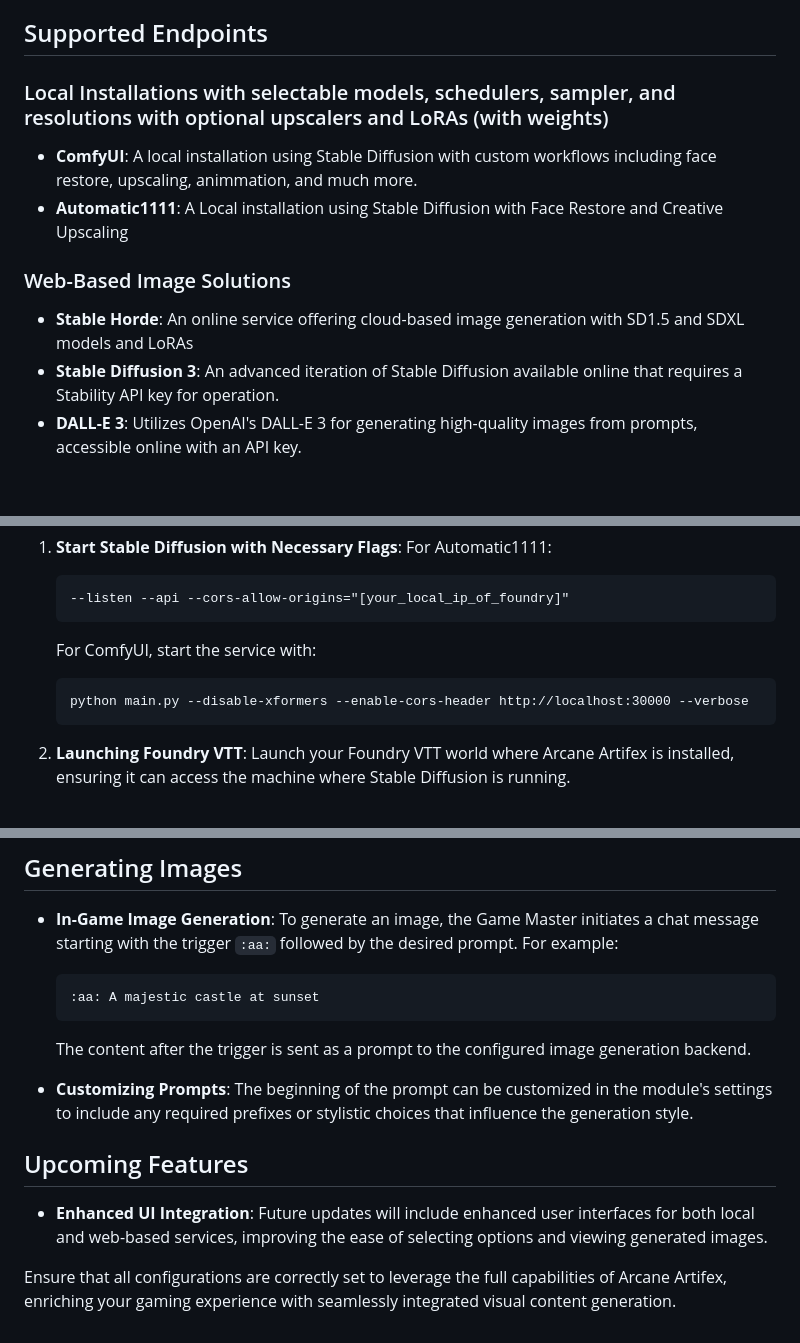
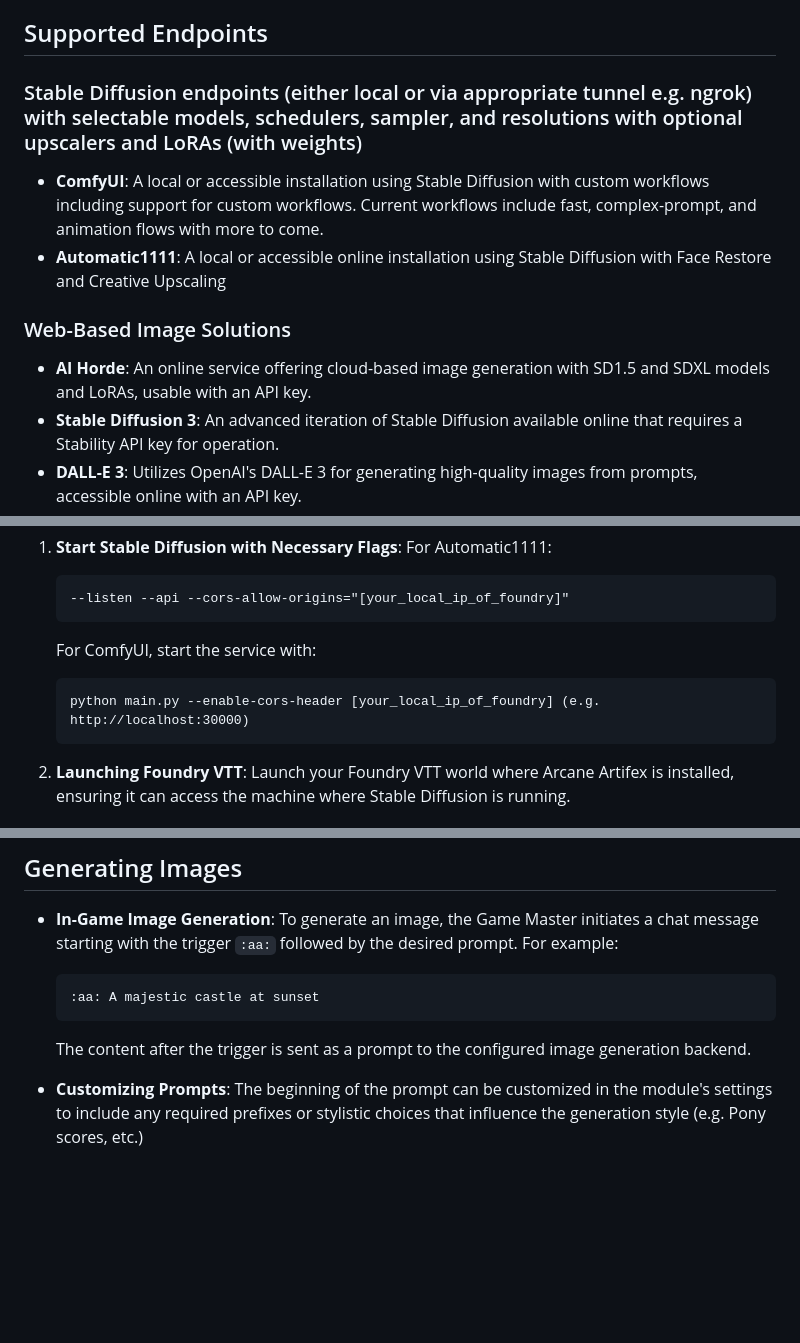
Before and after one commit to zeedif/arcane-artifex, a Markdown page: README.md, 3 parts joined by grey strips. GitHub-like rendering; blank space fills up the shorter version.

Commit message:
Add support for accessible Stable Diffusion endpoints
The README has been updated to clarify that Stable Diffusion endpoints can be
either local or accessible via an appropriate tunnel like ngrok. This allows
for more flexibility in how users set up and access their Stable Diffusion
installations.

Additionally, the AI Horde service is now referred to by its correct name
(previously mentioned as Stable Horde), and the example command for starting
ComfyUI has been updated to use the correct flag for enabling CORS headers.

Lastly, the "Upcoming Features" section has been removed, as it contained
information that was no longer relevant or accurate.

````diff
--- a/README.md
+++ b/README.md
@@ -3,12 +3,12 @@
 Arcane Artifex is a powerful Foundry VTT module that facilitates the creation of visual content directly within your gaming sessions. This module integrates with several AI-powered image generation systems, enabling Game Masters to enhance their storytelling by generating images based on textual prompts provided within the Foundry VTT chat interface.
 
 ## Supported Endpoints
-### Local Installations with selectable models, schedulers, sampler, and resolutions with optional upscalers and LoRAs (with weights)
-- **ComfyUI**: A local installation using Stable Diffusion with custom workflows including face restore, upscaling, animmation, and much more.
-- **Automatic1111**: A Local installation using Stable Diffusion with Face Restore and Creative Upscaling
+### Stable Diffusion endpoints (either local or via appropriate tunnel e.g. ngrok) with selectable models, schedulers, sampler, and resolutions with optional upscalers and LoRAs (with weights)
+- **ComfyUI**: A local or accessible installation using Stable Diffusion with custom workflows including support for custom workflows. Current workflows include fast, complex-prompt, and animation flows with more to come.
+- **Automatic1111**: A local or accessible online installation using Stable Diffusion with Face Restore and Creative Upscaling
 
 ### Web-Based Image Solutions
-- **Stable Horde**: An online service offering cloud-based image generation with SD1.5 and SDXL models and LoRAs
+- **AI Horde**: An online service offering cloud-based image generation with SD1.5 and SDXL models and LoRAs, usable with an API key.
 - **Stable Diffusion 3**: An advanced iteration of Stable Diffusion available online that requires a Stability API key for operation.
 - **DALL-E 3**: Utilizes OpenAI's DALL-E 3 for generating high-quality images from prompts, accessible online with an API key.
 
@@ -22,7 +22,7 @@ Before using Arcane Artifex in your Foundry VTT environment, ensure that your we
     ```
     For ComfyUI, start the service with:
     ```
-    python main.py --disable-xformers --enable-cors-header http://localhost:30000 --verbose
+    python main.py --enable-cors-header [your_local_ip_of_foundry] (e.g. http://localhost:30000)
     ```
 
 2. **Launching Foundry VTT**:
@@ -49,9 +49,4 @@ To use web-based image generation services like Stable Horde, Stable Diffusion 3
     The content after the trigger is sent as a prompt to the configured image generation backend.
 
 - **Customizing Prompts**:
-    The beginning of the prompt can be customized in the module's settings to include any required prefixes or stylistic choices that influence the generation style.
-
-## Upcoming Features
-- **Enhanced UI Integration**: Future updates will include enhanced user interfaces for both local and web-based services, improving the ease of selecting options and viewing generated images.
-
-Ensure that all configurations are correctly set to leverage the full capabilities of Arcane Artifex, enriching your gaming experience with seamlessly integrated visual content generation.
+    The beginning of the prompt can be customized in the module's settings to include any required prefixes or stylistic choices that influence the generation style (e.g. Pony scores, etc.)
````
